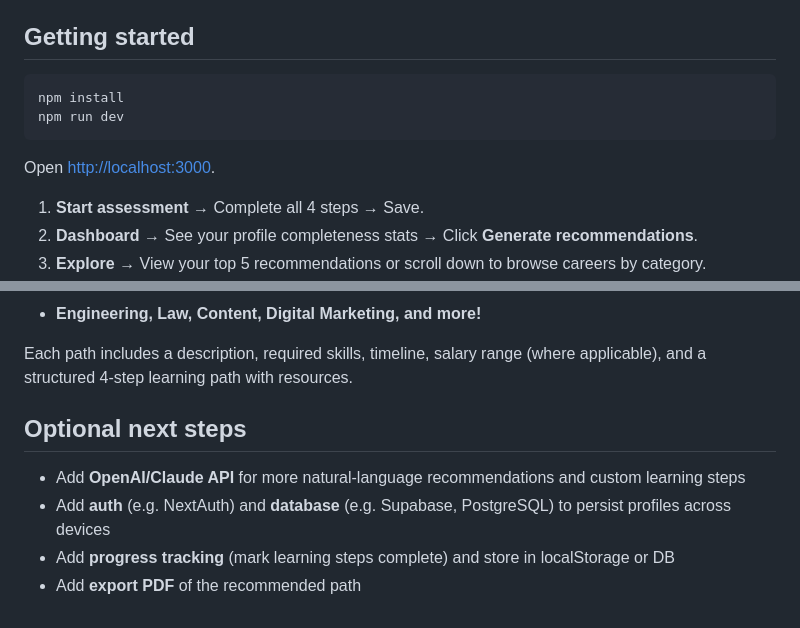
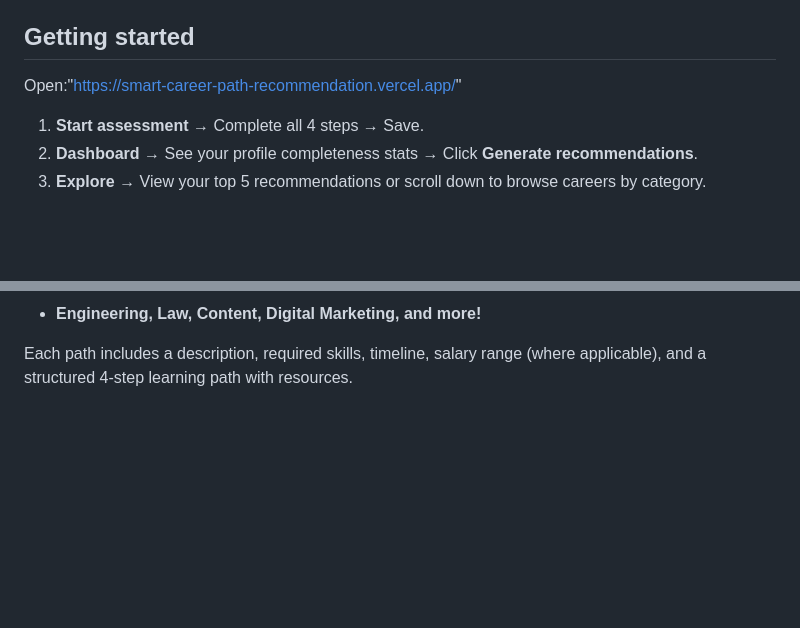
Before and after one commit to Rafi0496/Smart-Career-Path-Recommendation, a Markdown page: README.md, 2 parts joined by grey strips. GitHub-like rendering; blank space fills up the shorter version.

Commit message:
Update README to streamline getting started section
Removed installation instructions and optional next steps from README.

````diff
--- a/README.md
+++ b/README.md
@@ -27,13 +27,7 @@ An AI-powered mini project that helps **students** and **anyone confused about t
 - Recommendation logic in `src/lib/career-engine.ts`
 
 ## Getting started
-
-```bash
-npm install
-npm run dev
-```
-
-Open [http://localhost:3000](http://localhost:3000).
+Open:"https://smart-career-path-recommendation.vercel.app/"
 
 1. **Start assessment** → Complete all 4 steps → Save.
 2. **Dashboard** → See your profile completeness stats → Click **Generate recommendations**.
@@ -76,10 +70,3 @@ The `CAREER_DATABASE` has been vastly expanded and organized. It now includes **
 - **Engineering, Law, Content, Digital Marketing, and more!**
 
 Each path includes a description, required skills, timeline, salary range (where applicable), and a structured 4-step learning path with resources.
-
-## Optional next steps
-
-- Add **OpenAI/Claude API** for more natural-language recommendations and custom learning steps
-- Add **auth** (e.g. NextAuth) and **database** (e.g. Supabase, PostgreSQL) to persist profiles across devices
-- Add **progress tracking** (mark learning steps complete) and store in localStorage or DB
-- Add **export PDF** of the recommended path
````
